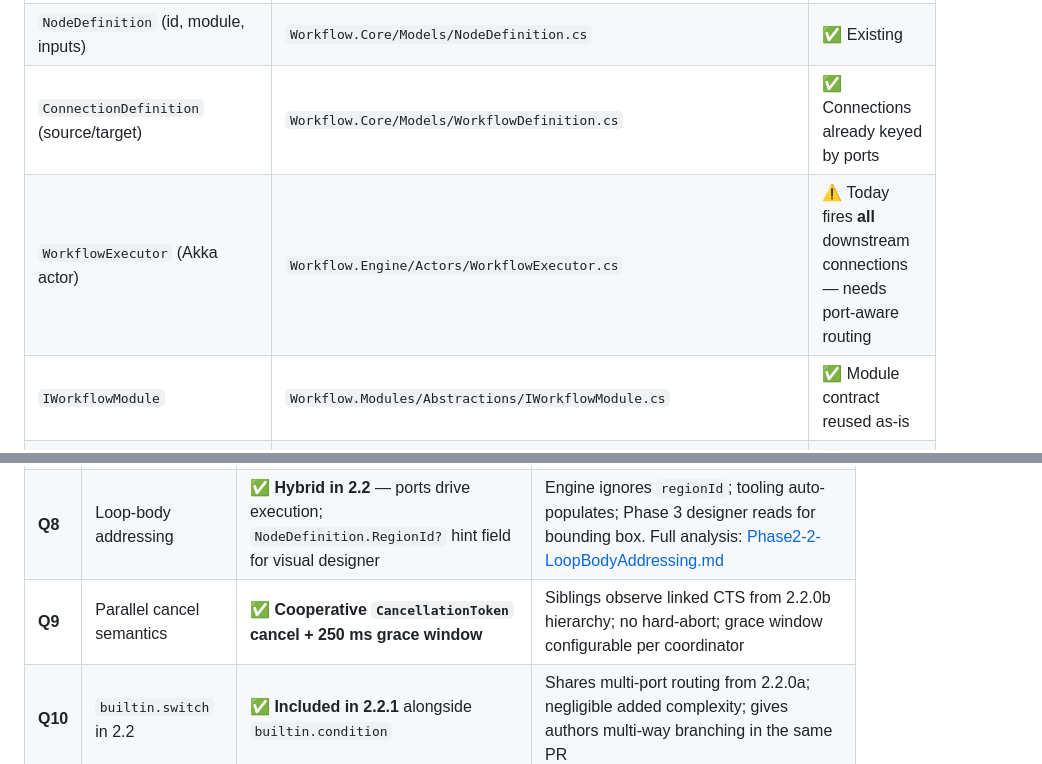
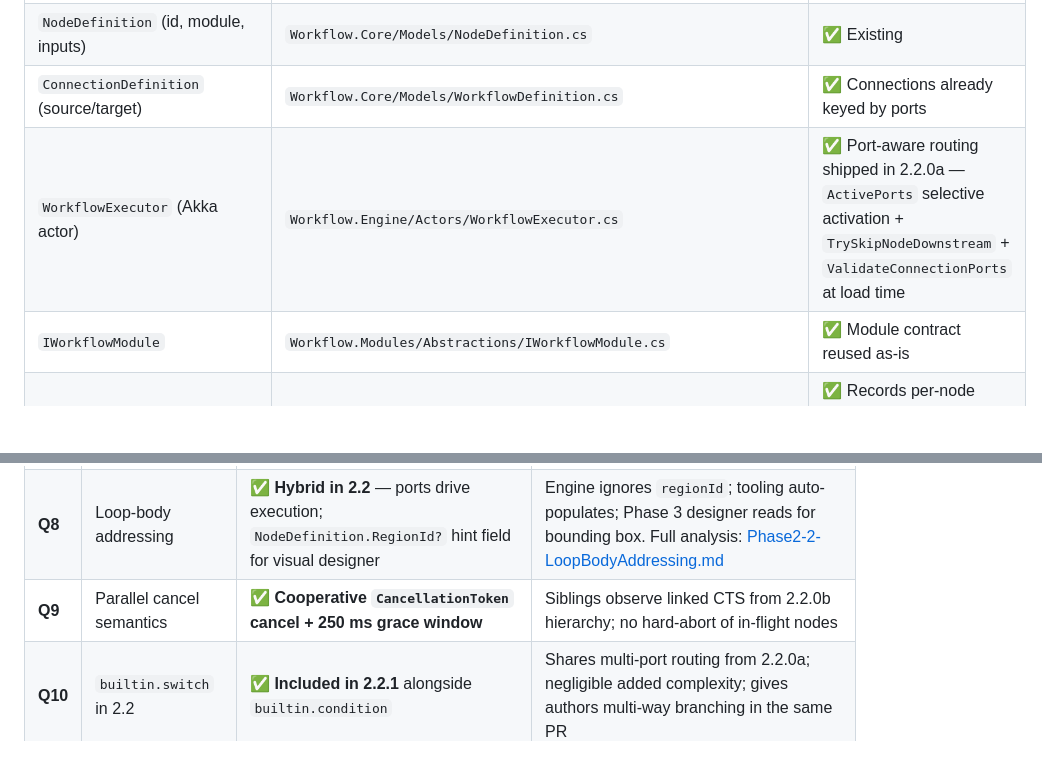
Before and after one commit to to11mtm/GlutenFree.DotFlow, a Markdown page: phases/Phase2-2-AdvancedFlowControl.md, 2 parts joined by grey strips. Rendered like a GitHub page; blank space fills up the shorter version.

```diff
--- a/phases/Phase2-2-AdvancedFlowControl.md
+++ b/phases/Phase2-2-AdvancedFlowControl.md
@@ -44,7 +44,7 @@ Phase 2.2 turns the workflow engine from a **linear DAG runner** into a **proper
 | `PortDefinition` (multi-port schema) | `Workflow.Core/Models/ModuleSchema.cs` | ✅ Already supports multiple inputs/outputs |
 | `NodeDefinition` (id, module, inputs) | `Workflow.Core/Models/NodeDefinition.cs` | ✅ Existing |
 | `ConnectionDefinition` (source/target) | `Workflow.Core/Models/WorkflowDefinition.cs` | ✅ Connections already keyed by ports |
-| `WorkflowExecutor` (Akka actor) | `Workflow.Engine/Actors/WorkflowExecutor.cs` | ⚠️ Today fires **all** downstream connections — needs port-aware routing |
+| `WorkflowExecutor` (Akka actor) | `Workflow.Engine/Actors/WorkflowExecutor.cs` | ✅ Port-aware routing shipped in 2.2.0a — `ActivePorts` selective activation + `TrySkipNodeDownstream` + `ValidateConnectionPorts` at load time |
 | `IWorkflowModule` | `Workflow.Modules/Abstractions/IWorkflowModule.cs` | ✅ Module contract reused as-is |
 | `IExecutionHistoryRepository` | `Workflow.Persistence/Abstractions/IExecutionHistoryRepository.cs` | ✅ Records per-node executions (good for loop iterations) |
 
@@ -588,7 +591,7 @@ Directory.Packages.props                                ← + Jint (default); Dy
 | **Q6** | Fan-out/Fan-in | ✅ Dedicated modules over shared coordinator | — |
 | **Q7** | Expression engine choice | ✅ **Jint (JS/ES2020)** — default; DynamicExpresso as `"csharp"` fallback | Native `EvaluateAsync` + CT + `async/await` — full analysis: [Phase2-2-ExpressionEngine-Analysis.md](./Phase2-2-ExpressionEngine-Analysis.md) |
 | **Q8** | Loop-body addressing | ✅ **Hybrid in 2.2** — ports drive execution; `NodeDefinition.RegionId?` hint field for visual designer | Engine ignores `regionId`; tooling auto-populates; Phase 3 designer reads for bounding box. Full analysis: [Phase2-2-LoopBodyAddressing.md](./Phase2-2-LoopBodyAddressing.md) |
-| **Q9** | Parallel cancel semantics | ✅ **Cooperative `CancellationToken` cancel + 250 ms grace window** | Siblings observe linked CTS from 2.2.0b hierarchy; no hard-abort; grace window configurable per coordinator |
+| **Q9** | Parallel cancel semantics | ✅ **Cooperative `CancellationToken` cancel + 250 ms grace window** | Siblings observe linked CTS from 2.2.0b hierarchy; no hard-abort of in-flight nodes |
 | **Q10** | `builtin.switch` in 2.2 | ✅ **Included in 2.2.1** alongside `builtin.condition` | Shares multi-port routing from 2.2.0a; negligible added complexity; gives authors multi-way branching in the same PR |
 
 ---
```
Also changed, not shown: other parts of phases/Phase2-2-AdvancedFlowControl.md (+28 -25 lines).
